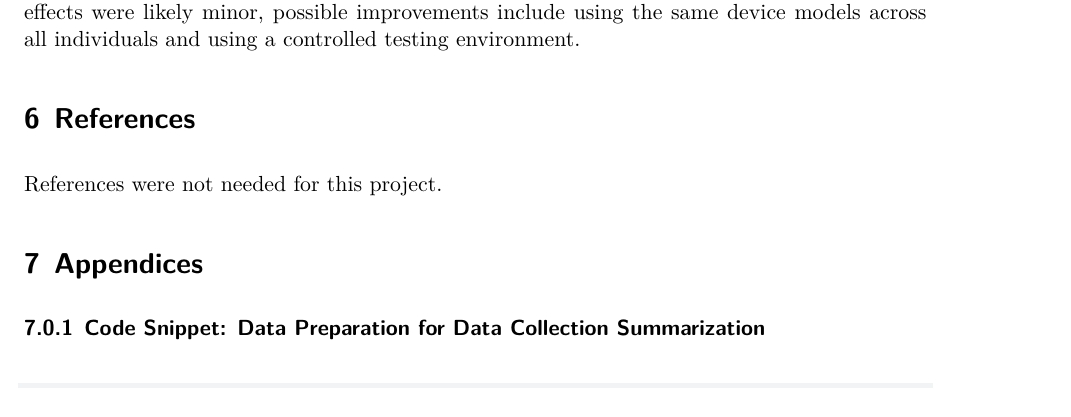
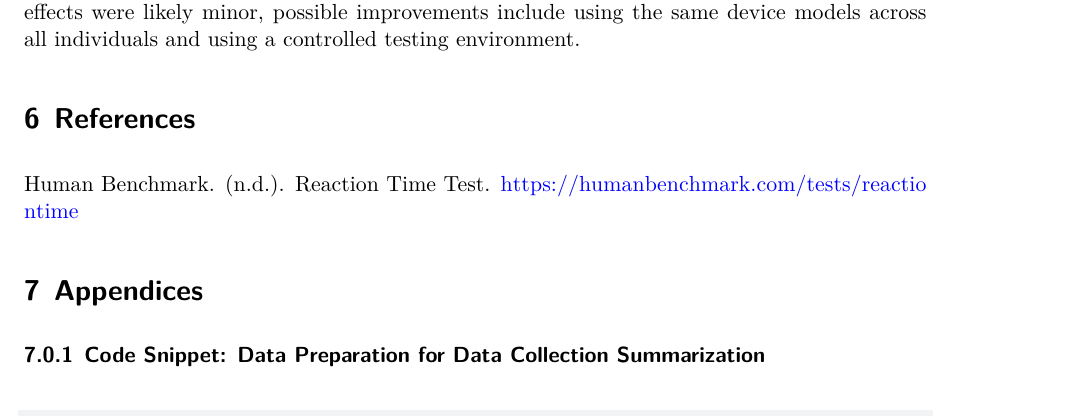
Before and after one commit to LuckDuracell/PSTAT-122-Project, a Quarto document (Final Project Template.qmd): part of page 9 of 11, cut so that both start at the same text. Rendered offline with R 4.5, knitr and Pandoc in place of Quarto, then LaTeX, with nearby package versions.

Commit message:
added human benchmark as an apa citation
thought it would be apa since it used references not citations

```diff
--- a/Final Project Template.qmd
+++ b/Final Project Template.qmd
@@ -381,7 +381,7 @@ Despite seeing statistically significant results, several limitations should be
 
 # References
 
-References were not needed for this project.
+Human Benchmark. (n.d.). Reaction Time Test. https://humanbenchmark.com/tests/reactiontime
 
 # Appendices
 
```
